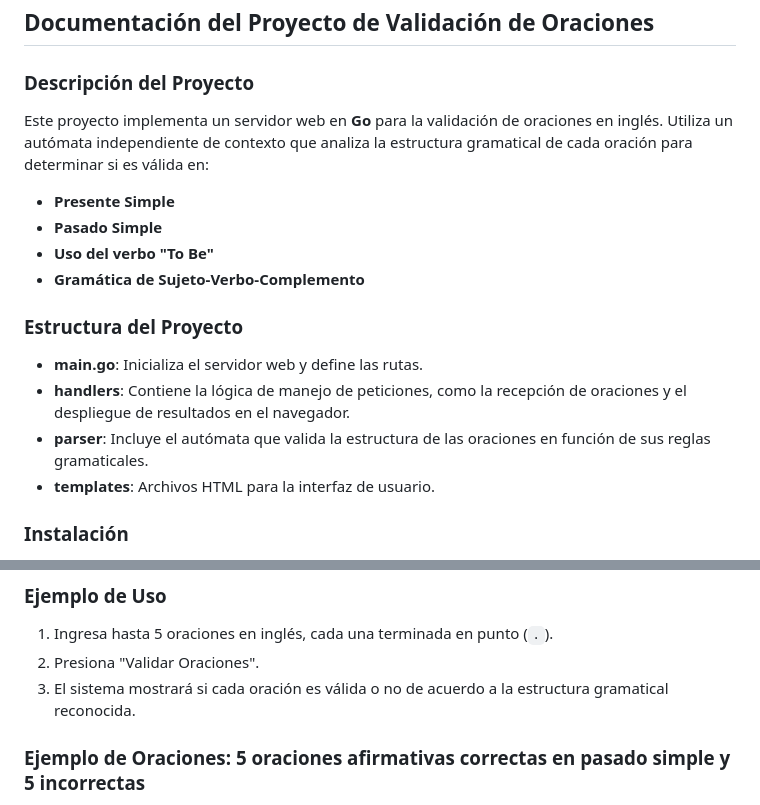
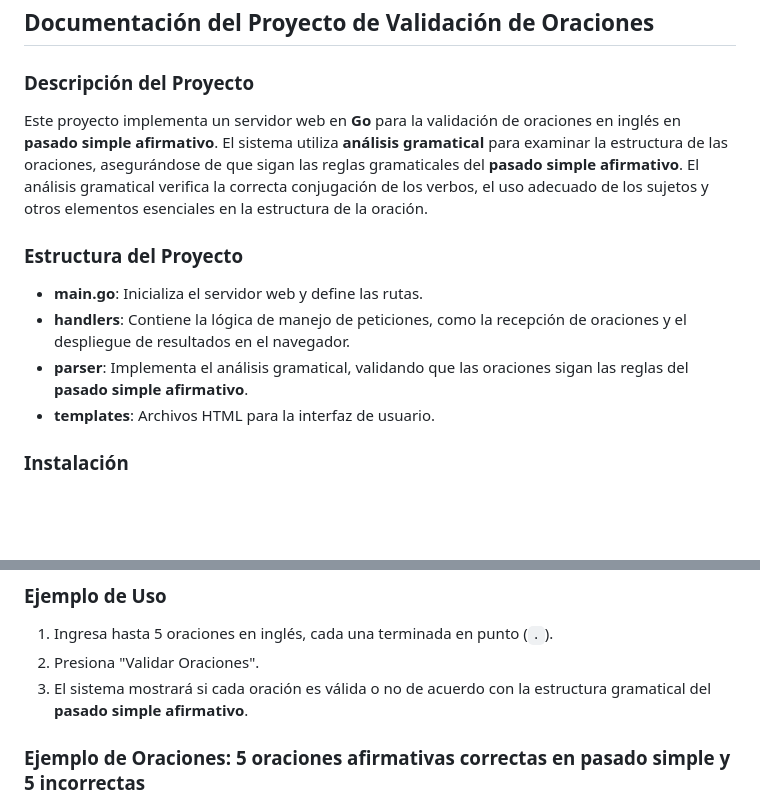
Before and after one commit to jjvnz/validar_oraciones, a Markdown page: readme.md, 2 parts joined by grey strips. GitHub-like rendering; blank space fills up the shorter version.

```diff
--- a/readme.md
+++ b/readme.md
@@ -2,18 +2,13 @@
 
 ### Descripción del Proyecto
 
-Este proyecto implementa un servidor web en **Go** para la validación de oraciones en inglés. Utiliza un autómata independiente de contexto que analiza la estructura gramatical de cada oración para determinar si es válida en:
-
-- **Presente Simple**
-- **Pasado Simple**
-- **Uso del verbo "To Be"**
-- **Gramática de Sujeto-Verbo-Complemento**
+Este proyecto implementa un servidor web en **Go** para la validación de oraciones en inglés en **pasado simple afirmativo**. El sistema utiliza **análisis gramatical** para examinar la estructura de las oraciones, asegurándose de que sigan las reglas gramaticales del **pasado simple afirmativo**. El análisis gramatical verifica la correcta conjugación de los verbos, el uso adecuado de los sujetos y otros elementos esenciales en la estructura de la oración.
 
 ### Estructura del Proyecto
 
 - **main.go**: Inicializa el servidor web y define las rutas.
 - **handlers**: Contiene la lógica de manejo de peticiones, como la recepción de oraciones y el despliegue de resultados en el navegador.
-- **parser**: Incluye el autómata que valida la estructura de las oraciones en función de sus reglas gramaticales.
+- **parser**: Implementa el análisis gramatical, validando que las oraciones sigan las reglas del **pasado simple afirmativo**.
 - **templates**: Archivos HTML para la interfaz de usuario.
 
 ### Instalación
@@ -37,7 +32,7 @@ Este proyecto implementa un servidor web en **Go** para la validación de oracio
 
 1. Ingresa hasta 5 oraciones en inglés, cada una terminada en punto (`.`).
 2. Presiona "Validar Oraciones".
-3. El sistema mostrará si cada oración es válida o no de acuerdo a la estructura gramatical reconocida.
+3. El sistema mostrará si cada oración es válida o no de acuerdo con la estructura gramatical del **pasado simple afirmativo**.
 
 ### Ejemplo de Oraciones: 5 oraciones afirmativas correctas en pasado simple y 5 incorrectas
 
```
Also changed, not shown: other parts of readme.md (+0 -1 lines).
